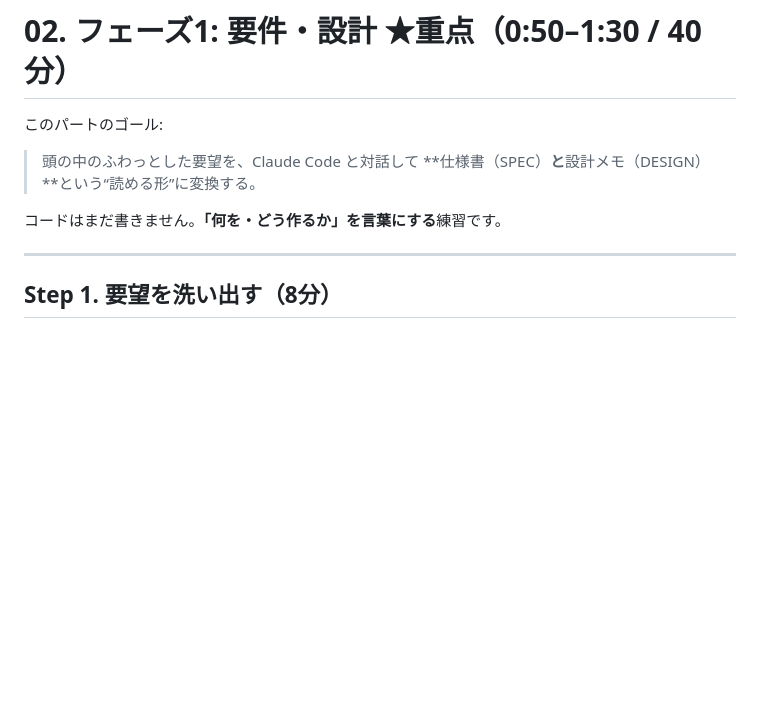
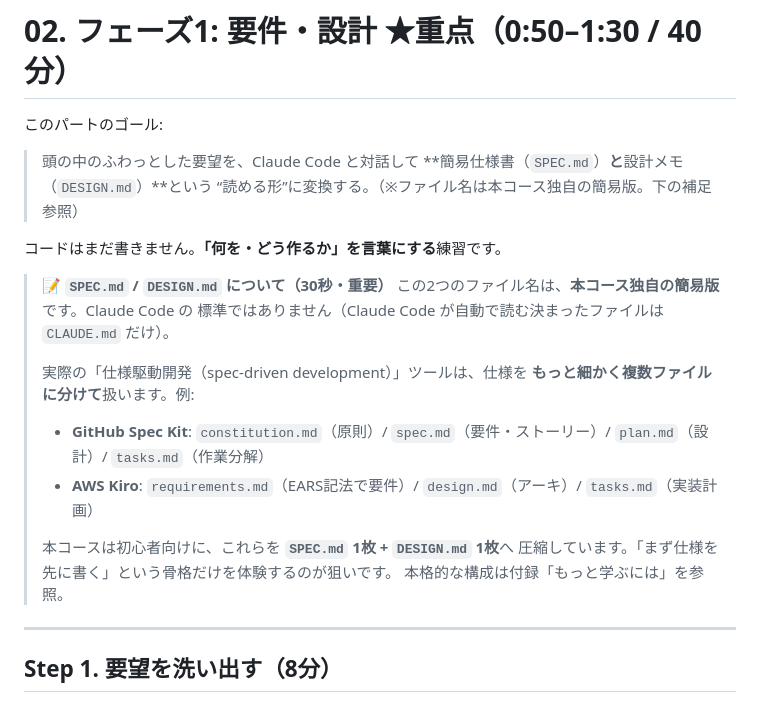
Before and after one commit to moritower/claude-code-handson-202610, a Markdown page: docs/02_requirements.md, the part around the change. GitHub-like rendering; blank space fills up the shorter version.

```diff
--- a/docs/02_requirements.md
+++ b/docs/02_requirements.md
@@ -3,9 +3,24 @@
 このパートのゴール:
 
 > 頭の中のふわっとした要望を、Claude Code と対話して
-> **仕様書（SPEC）**と**設計メモ（DESIGN）**という“読める形”に変換する。
+> **簡易仕様書（`SPEC.md`）**と**設計メモ（`DESIGN.md`）**という
+> “読める形”に変換する。（※ファイル名は本コース独自の簡易版。下の補足参照）
 
 コードはまだ書きません。**「何を・どう作るか」を言葉にする**練習です。
+
+> 📝 **`SPEC.md` / `DESIGN.md` について（30秒・重要）**
+> この2つのファイル名は、**本コース独自の簡易版**です。Claude Code の
+> 標準ではありません（Claude Code が自動で読む決まったファイルは
+> `CLAUDE.md` だけ）。
+>
+> 実際の「仕様駆動開発（spec-driven development）」ツールは、仕様を
+> **もっと細かく複数ファイルに分けて**扱います。例:
+> - **GitHub Spec Kit**: `constitution.md`（原則）/ `spec.md`（要件・ストーリー）/ `plan.md`（設計）/ `tasks.md`（作業分解）
+> - **AWS Kiro**: `requirements.md`（EARS記法で要件）/ `design.md`（アーキ）/ `tasks.md`（実装計画）
+>
+> 本コースは初心者向けに、これらを **`SPEC.md` 1枚 + `DESIGN.md` 1枚**へ
+> 圧縮しています。「まず仕様を先に書く」という骨格だけを体験するのが狙いです。
+> 本格的な構成は付録「もっと学ぶには」を参照。
 
 ---
 
```
Also changed, not shown: docs/99_appendix.md (+23 -3 lines).
